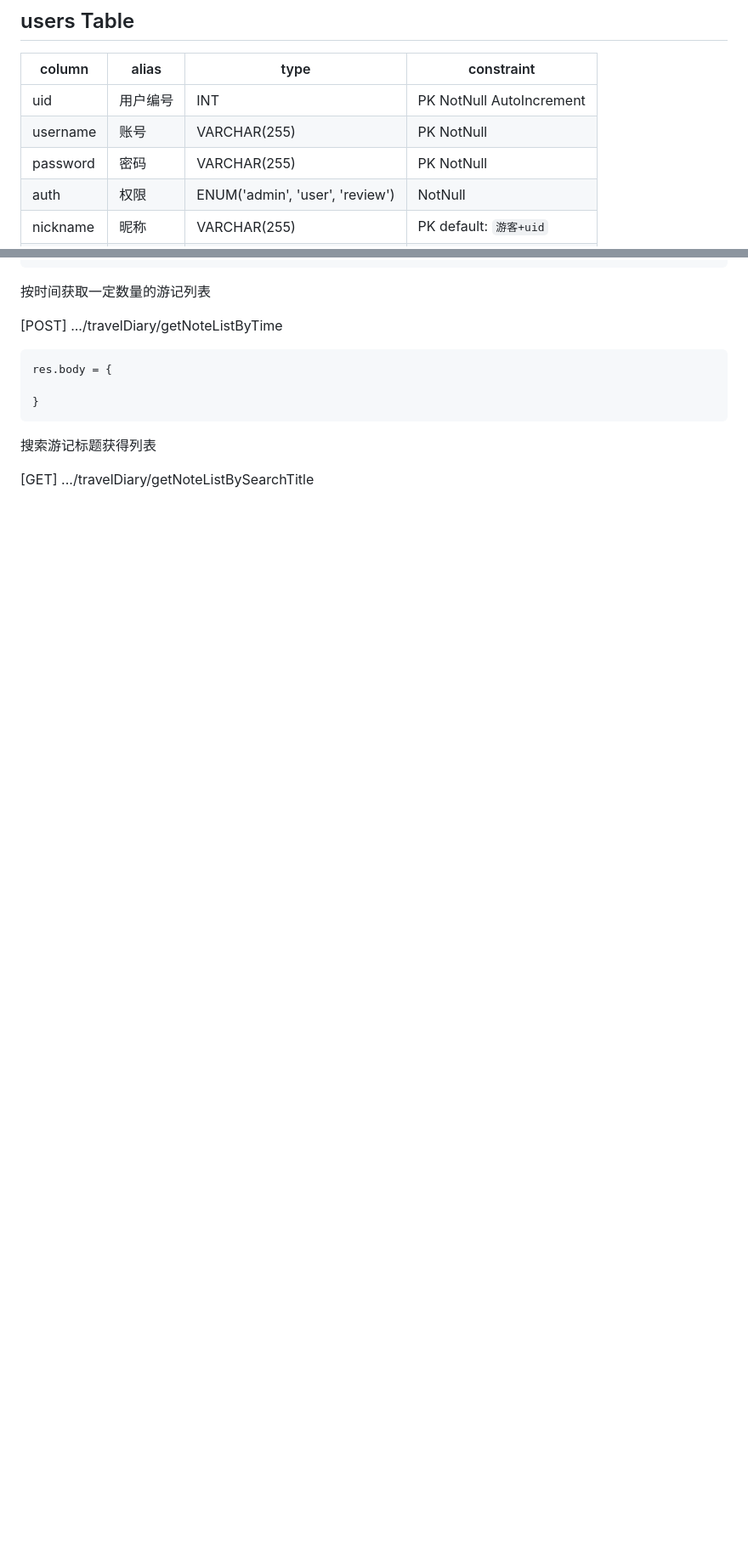
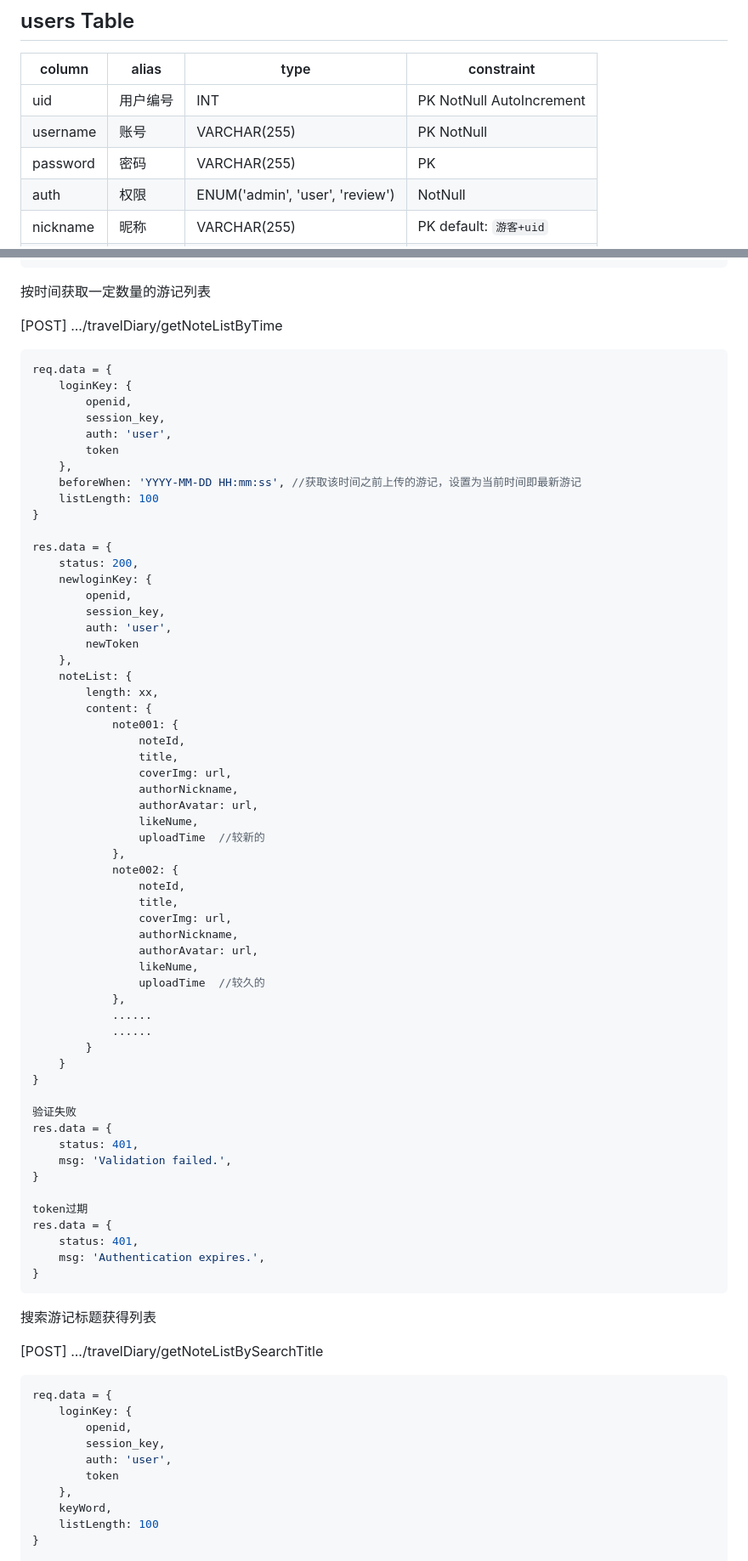
Before and after one commit to pachi-33/NoTimeToTravel, a Markdown page: README.md, 2 parts joined by grey strips. Shown: that part at 85% size. Drawn GitHub-style; blank space fills up the shorter version.

````diff
--- a/README.md
+++ b/README.md
@@ -10,7 +10,7 @@
 | -------- | -------- | ------------------------------- | ---------------------------- |
 | uid      | 用户编号 | INT                             | PK   NotNull   AutoIncrement |
 | username | 账号     | VARCHAR(255)                    | PK   NotNull                 |
-| password | 密码     | VARCHAR(255)                    | PK   NotNull                 |
+| password | 密码     | VARCHAR(255)                    | PK                           |
 | auth     | 权限     | ENUM('admin', 'user', 'review') | NotNull                      |
 | nickname | 昵称     | VARCHAR(255)                    | PK   default: `游客+uid`     |
 | avatar   | 头像     | VARCHAR(255)                    |                              |
@@ -286,17 +255,80 @@ res.body = {
 [POST]	.../travelDiary/getNoteListByTime
 
 ```js
-res.body = {
+req.data = {
+    loginKey: {
+        openid,
+        session_key,
+        auth: 'user',
+        token
+    },
+    beforeWhen: 'YYYY-MM-DD HH:mm:ss', //获取该时间之前上传的游记，设置为当前时间即最新游记
+    listLength: 100
+}
 
+res.data = {
+    status: 200,
+    newloginKey: {
+        openid,
+        session_key,
+        auth: 'user',
+        newToken
+    },
+    noteList: {
+        length: xx,
+        content: {
+            note001: {
+                noteId,
+                title,
+                coverImg: url,
+                authorNickname,
+                authorAvatar: url,
+                likeNume,
+                uploadTime	//较新的
+            },
+            note002: {
+                noteId,
+                title,
+                coverImg: url,
+                authorNickname,
+                authorAvatar: url,
+                likeNume,
+                uploadTime	//较久的
+            },
+            ......
+            ......
+        }
+    }
+}
+
+验证失败
+res.data = {
+    status: 401,
+    msg: 'Validation failed.',
+}
+
+token过期
+res.data = {
+    status: 401,
+    msg: 'Authentication expires.',
 }
 ```
 
 
 
-
-
 搜索游记标题获得列表
 
-[GET]	.../travelDiary/getNoteListBySearchTitle
+[POST]	.../travelDiary/getNoteListBySearchTitle
 
+```js
+req.data = {
+    loginKey: {
+        openid,
+        session_key,
+        auth: 'user',
+        token
+    },
+    keyWord,
+    listLength: 100
+}
 
````
Also changed, not shown: other parts of README.md (+224 -97 lines).
